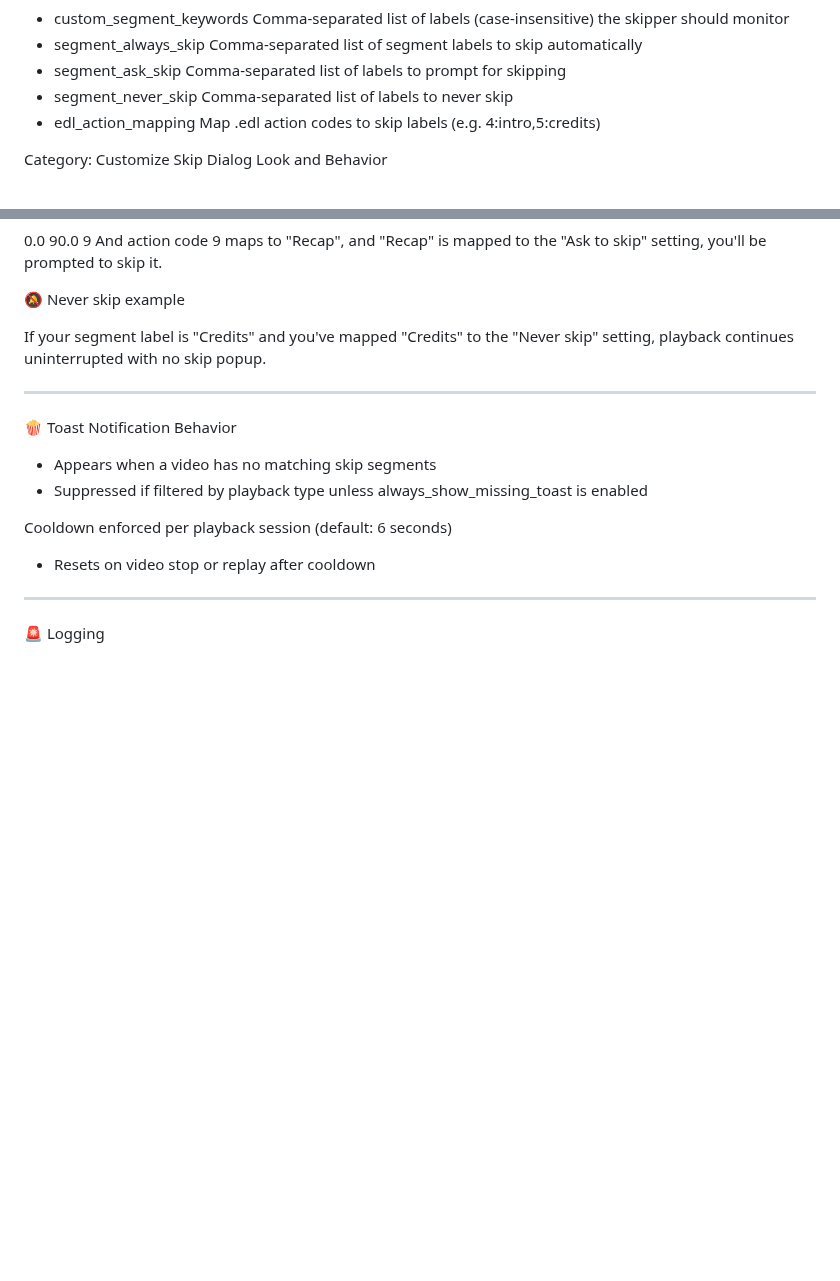
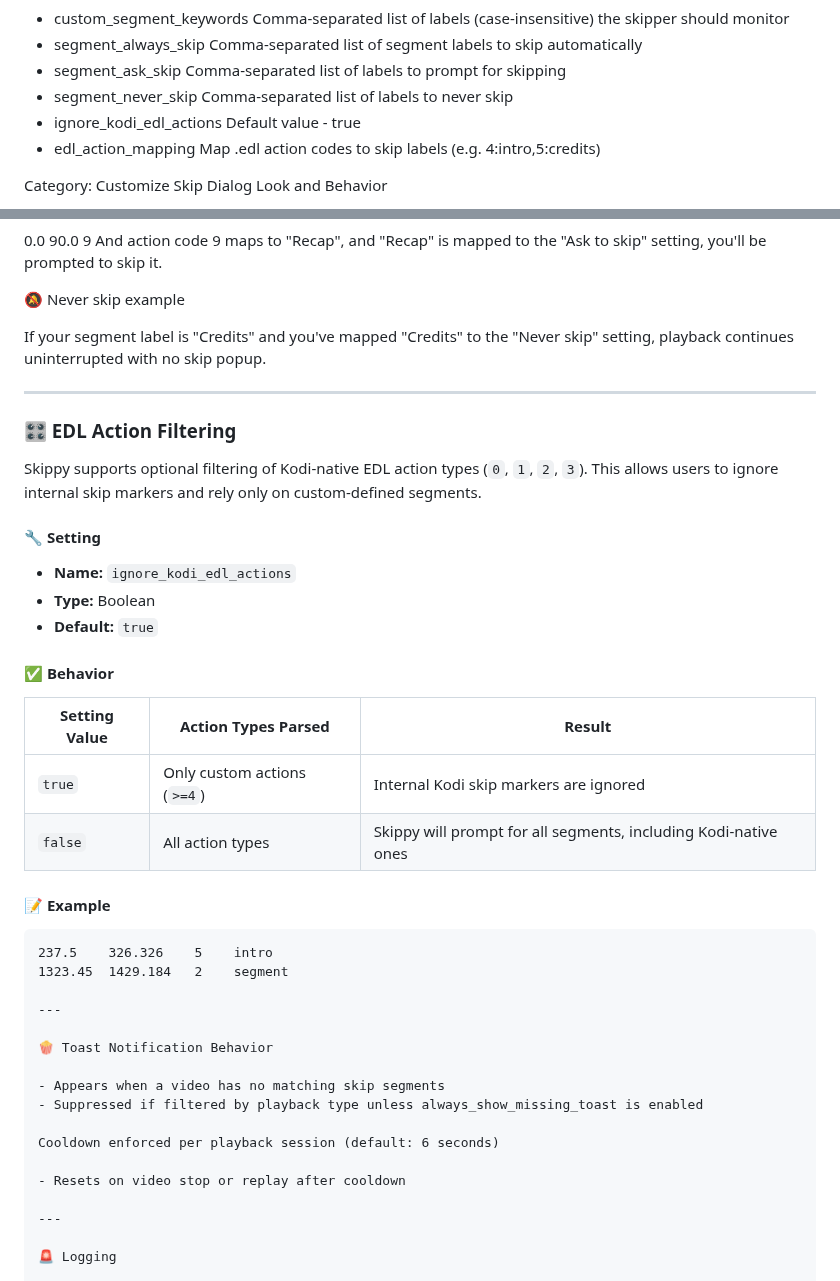
Before and after one commit to jonnypuma/repository.skippyrepo, a Markdown page: README.md, 2 parts joined by grey strips. Rendered like a GitHub page; blank space fills up the shorter version.

````diff
--- a/README.md
+++ b/README.md
@@ -104,6 +104,7 @@ Category: Segment Settings
 - segment_always_skip			Comma-separated list of segment labels to skip automatically
 - segment_ask_skip			    Comma-separated list of labels to prompt for skipping
 - segment_never_skip			Comma-separated list of labels to never skip
+- ignore_kodi_edl_actions       Default value - true
 - edl_action_mapping			Map .edl action codes to skip labels (e.g. 4:intro,5:credits)
 
 Category: Customize Skip Dialog Look and Behavior
@@ -292,6 +293,28 @@ If your segment label is "Credits" and you've mapped "Credits" to the "Never ski
 
 ---
 
+### 🎛️ EDL Action Filtering
+
+Skippy supports optional filtering of Kodi-native EDL action types (`0`, `1`, `2`, `3`). This allows users to ignore internal skip markers and rely only on custom-defined segments.
+
+#### 🔧 Setting
+- **Name:** `ignore_kodi_edl_actions`
+- **Type:** Boolean
+- **Default:** `true`
+
+#### ✅ Behavior
+| Setting Value | Action Types Parsed | Result |
+|---------------|---------------------|--------|
+| `true`        | Only custom actions (`>=4`) | Internal Kodi skip markers are ignored |
+| `false`       | All action types     | Skippy will prompt for all segments, including Kodi-native ones |
+
+#### 📝 Example
+```edl
+237.5    326.326    5    intro
+1323.45  1429.184   2    segment
+
+---
+
 🍿 Toast Notification Behavior
 
 - Appears when a video has no matching skip segments
````
